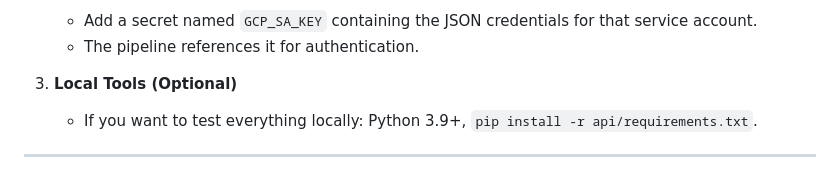
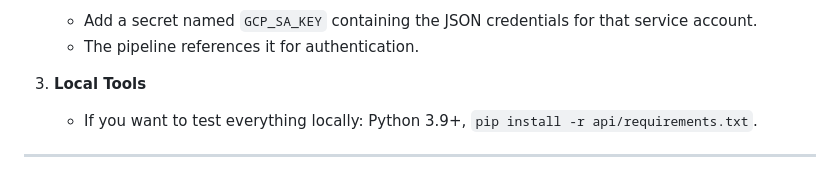
Before and after one commit to MLegkovskis/tiny-llm-cicd, a Markdown page: README.md, the part around the change. Drawn GitHub-style.

```diff
--- a/README.md
+++ b/README.md
@@ -95,7 +95,7 @@ Even though the model is **random**, the pipeline is entirely **real**—perfect
    - Add a secret named `GCP_SA_KEY` containing the JSON credentials for that service account.
    - The pipeline references it for authentication.
 
-3. **Local Tools (Optional)**
+3. **Local Tools**
    - If you want to test everything locally: Python 3.9+, `pip install -r api/requirements.txt`.
 
 ---
```
